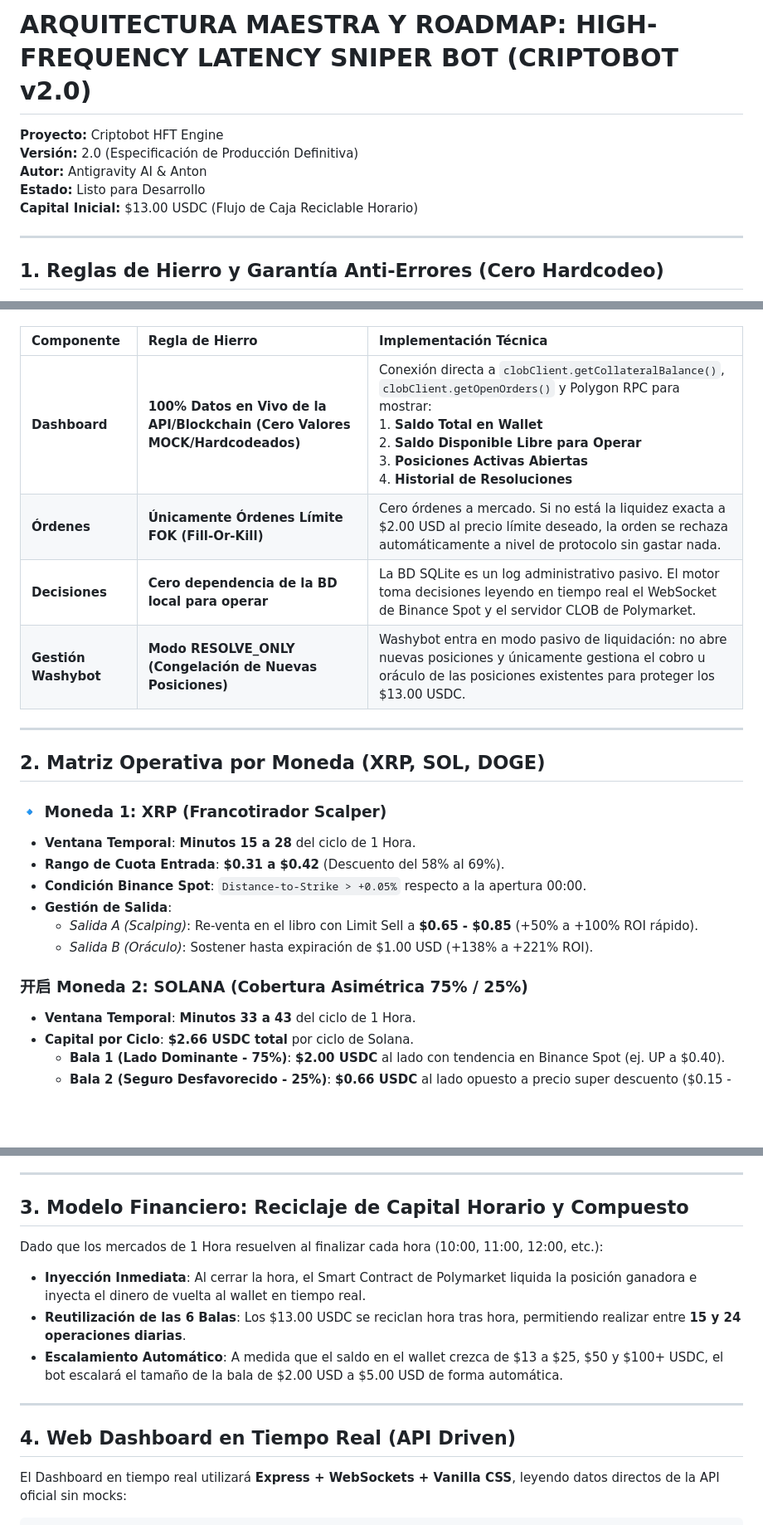
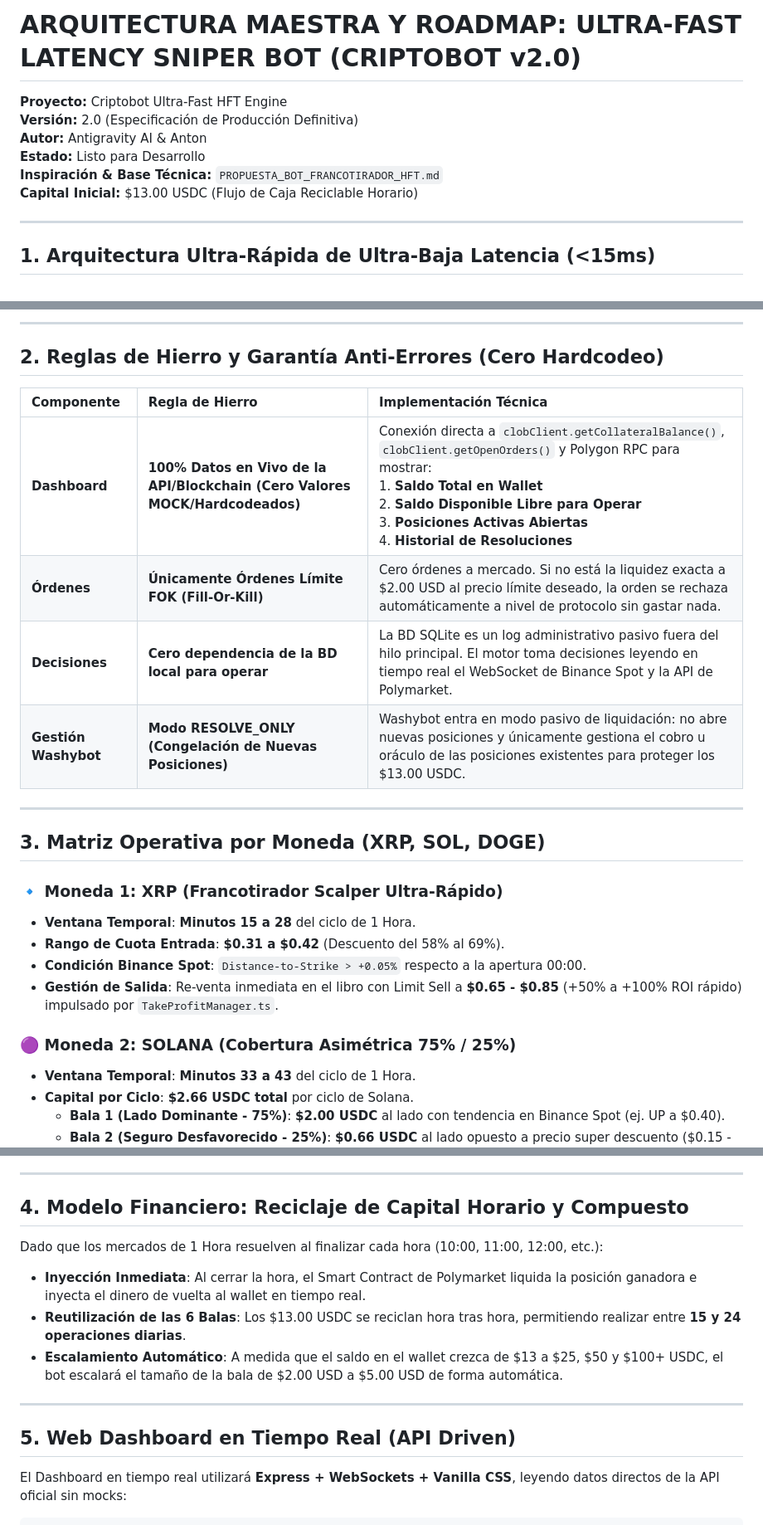
Before and after one commit to Anton-369/criptobot, a Markdown page: ARQUITECTURA_Y_ROADMAP_SNIPER_BOT.md, 3 parts joined by grey strips. Shown at 83% size. Rendered like a GitHub page; blank space fills up the shorter version.

Commit message:
docs: integrate ultra-fast HFT architecture (<15ms latency, EIP-712 off-chain signing, TakeProfitManager)

```diff
--- a/ARQUITECTURA_Y_ROADMAP_SNIPER_BOT.md
+++ b/ARQUITECTURA_Y_ROADMAP_SNIPER_BOT.md
@@ -1,12 +1,13 @@
-# ARQUITECTURA MAESTRA Y ROADMAP: HIGH-FREQUENCY LATENCY SNIPER BOT (CRIPTOBOT v2.0)
+# ARQUITECTURA MAESTRA Y ROADMAP: ULTRA-FAST LATENCY SNIPER BOT (CRIPTOBOT v2.0)
 
-**Proyecto:** Criptobot HFT Engine
+**Proyecto:** Criptobot Ultra-Fast HFT Engine
 **Versión:** 2.0 (Especificación de Producción Definitiva)
 **Autor:** Antigravity AI & Anton
 **Estado:** Listo para Desarrollo
+**Inspiración & Base Técnica:** `PROPUESTA_BOT_FRANCOTIRADOR_HFT.md`
 **Capital Inicial:** $13.00 USDC (Flujo de Caja Reciclable Horario)
 
 ---
 
-## 1. Reglas de Hierro y Garantía Anti-Errores (Cero Hardcodeo)
+## 1. Arquitectura Ultra-Rápida de Ultra-Baja Latencia (<15ms)
 
@@ -14,24 +34,25 @@ Para erradicar los fallos sufridos en Washybot y Tenybot, Criptobot v2.0 se rige
+---
+
+## 2. Reglas de Hierro y Garantía Anti-Errores (Cero Hardcodeo)
 
 | Componente | Regla de Hierro | Implementación Técnica |
 | :--- | :--- | :--- |
 | **Dashboard** | **100% Datos en Vivo de la API/Blockchain (Cero Valores MOCK/Hardcodeados)** | Conexión directa a `clobClient.getCollateralBalance()`, `clobClient.getOpenOrders()` y Polygon RPC para mostrar: <br>1. **Saldo Total en Wallet** <br>2. **Saldo Disponible Libre para Operar** <br>3. **Posiciones Activas Abiertas** <br>4. **Historial de Resoluciones** |
 | **Órdenes** | **Únicamente Órdenes Límite FOK (Fill-Or-Kill)** | Cero órdenes a mercado. Si no está la liquidez exacta a $2.00 USD al precio límite deseado, la orden se rechaza automáticamente a nivel de protocolo sin gastar nada. |
-| **Decisiones** | **Cero dependencia de la BD local para operar** | La BD SQLite es un log administrativo pasivo. El motor toma decisiones leyendo en tiempo real el WebSocket de Binance Spot y el servidor CLOB de Polymarket. |
+| **Decisiones** | **Cero dependencia de la BD local para operar** | La BD SQLite es un log administrativo pasivo fuera del hilo principal. El motor toma decisiones leyendo en tiempo real el WebSocket de Binance Spot y la API de Polymarket. |
 | **Gestión Washybot** | **Modo RESOLVE_ONLY (Congelación de Nuevas Posiciones)** | Washybot entra en modo pasivo de liquidación: no abre nuevas posiciones y únicamente gestiona el cobro u oráculo de las posiciones existentes para proteger los $13.00 USDC. |
 
 ---
 
-## 2. Matriz Operativa por Moneda (XRP, SOL, DOGE)
+## 3. Matriz Operativa por Moneda (XRP, SOL, DOGE)
 
-### 🔹 Moneda 1: XRP (Francotirador Scalper)
+### 🔹 Moneda 1: XRP (Francotirador Scalper Ultra-Rápido)
 * **Ventana Temporal**: **Minutos 15 a 28** del ciclo de 1 Hora.
 * **Rango de Cuota Entrada**: **$0.31 a $0.42** (Descuento del 58% al 69%).
 * **Condición Binance Spot**: `Distance-to-Strike > +0.05%` respecto a la apertura 00:00.
-* **Gestión de Salida**:
-  * *Salida A (Scalping)*: Re-venta en el libro con Limit Sell a **$0.65 - $0.85** (+50% a +100% ROI rápido).
-  * *Salida B (Oráculo)*: Sostener hasta expiración de $1.00 USD (+138% a +221% ROI).
+* **Gestión de Salida**: Re-venta inmediata en el libro con Limit Sell a **$0.65 - $0.85** (+50% a +100% ROI rápido) impulsado por `TakeProfitManager.ts`.
 
-### 开启 Moneda 2: SOLANA (Cobertura Asimétrica 75% / 25%)
+### 🟣 Moneda 2: SOLANA (Cobertura Asimétrica 75% / 25%)
 * **Ventana Temporal**: **Minutos 33 a 43** del ciclo de 1 Hora.
 * **Capital por Ciclo**: **$2.66 USDC total** por ciclo de Solana.
   * **Bala 1 (Lado Dominante - 75%)**: **$2.00 USDC** al lado con tendencia en Binance Spot (ej. UP a $0.40).
@@ -46,7 +67,7 @@ Para erradicar los fallos sufridos en Washybot y Tenybot, Criptobot v2.0 se rige
 
 ---
 
-## 3. Modelo Financiero: Reciclaje de Capital Horario y Compuesto
+## 4. Modelo Financiero: Reciclaje de Capital Horario y Compuesto
 
 Dado que los mercados de 1 Hora resuelven al finalizar cada hora (10:00, 11:00, 12:00, etc.):
 * **Inyección Inmediata**: Al cerrar la hora, el Smart Contract de Polymarket liquida la posición ganadora e inyecta el dinero de vuelta al wallet en tiempo real.
@@ -55,7 +76,7 @@ Dado que los mercados de 1 Hora resuelven al finalizar cada hora (10:00, 11:00,
 
 ---
 
-## 4. Web Dashboard en Tiempo Real (API Driven)
+## 5. Web Dashboard en Tiempo Real (API Driven)
 
 El Dashboard en tiempo real utilizará **Express + WebSockets + Vanilla CSS**, leyendo datos directos de la API oficial sin mocks:
 
```
Also changed, not shown: other parts of ARQUITECTURA_Y_ROADMAP_SNIPER_BOT.md (+20 -8 lines).
